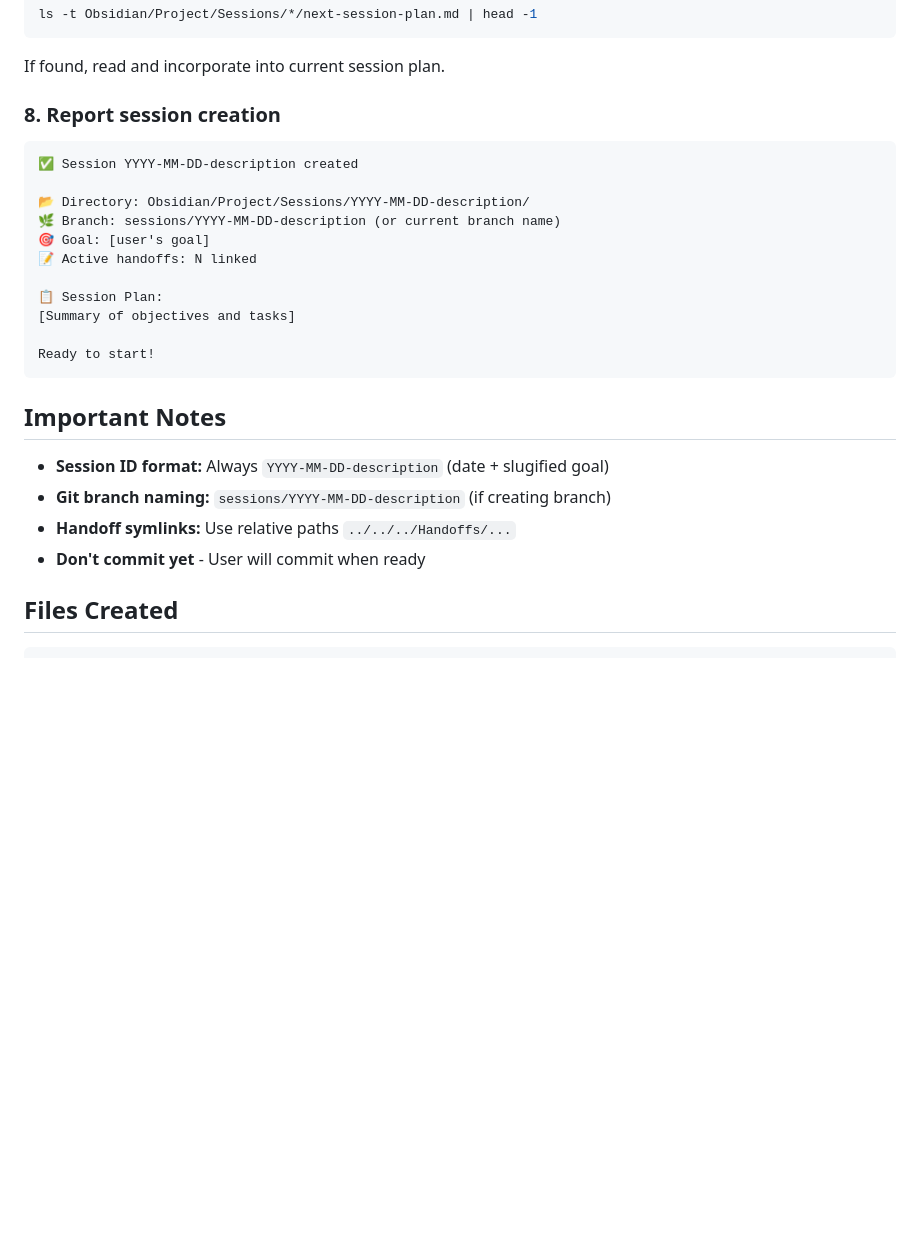
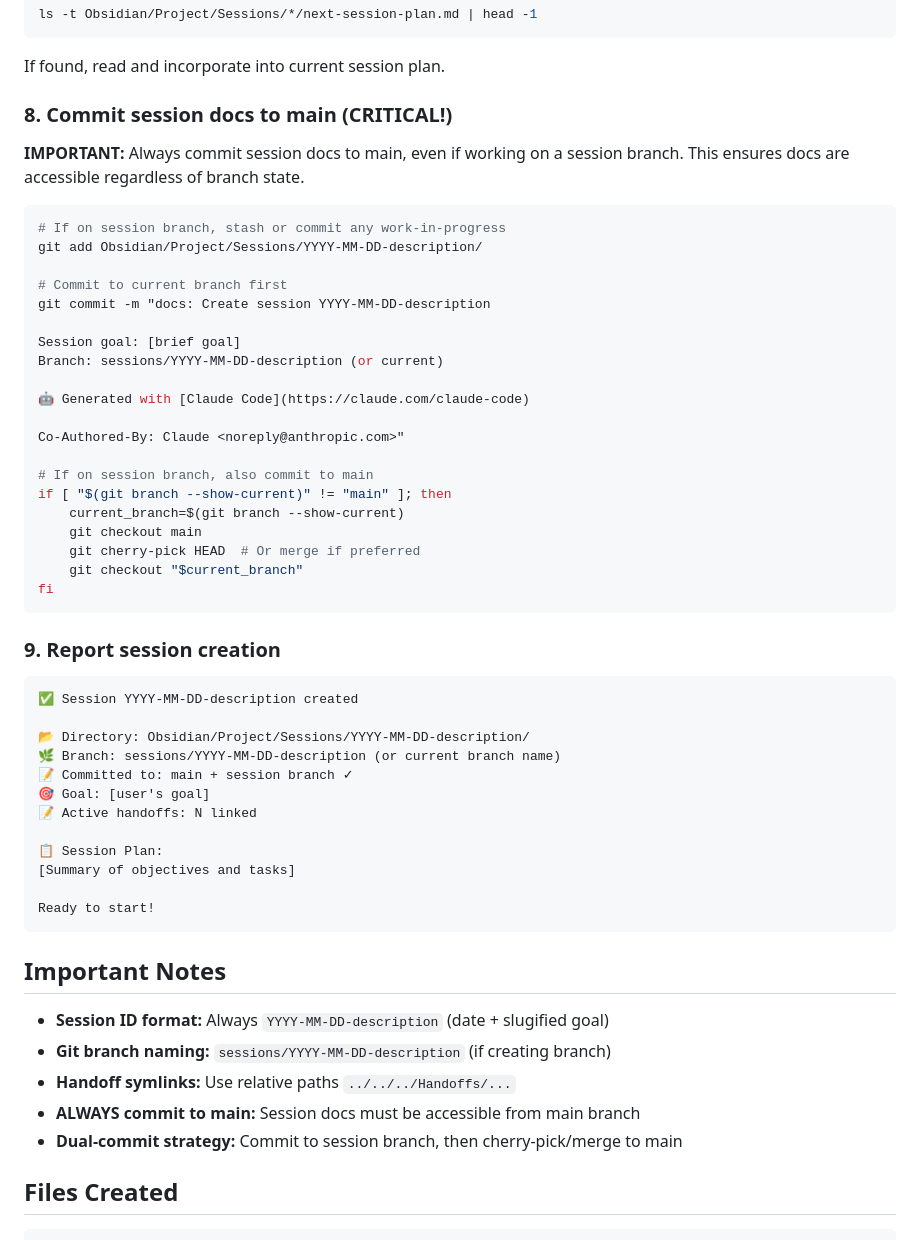
Before and after one commit to sealablab/BPD-Dev, a Markdown page: .claude/commands/obsd_new_session.md, the part around the change. Drawn GitHub-style; blank space fills up the shorter version.

````diff
--- a/.claude/commands/obsd_new_session.md
+++ b/.claude/commands/obsd_new_session.md
@@ -72,12 +72,41 @@ ls -t Obsidian/Project/Sessions/*/next-session-plan.md | head -1
 
 If found, read and incorporate into current session plan.
 
-### 8. Report session creation
+### 8. Commit session docs to main (CRITICAL!)
+
+**IMPORTANT:** Always commit session docs to main, even if working on a session branch.
+This ensures docs are accessible regardless of branch state.
+
+```bash
+# If on session branch, stash or commit any work-in-progress
+git add Obsidian/Project/Sessions/YYYY-MM-DD-description/
+
+# Commit to current branch first
+git commit -m "docs: Create session YYYY-MM-DD-description
+
+Session goal: [brief goal]
+Branch: sessions/YYYY-MM-DD-description (or current)
+
+🤖 Generated with [Claude Code](https://claude.com/claude-code)
+
+Co-Authored-By: Claude <noreply@anthropic.com>"
+
+# If on session branch, also commit to main
+if [ "$(git branch --show-current)" != "main" ]; then
+    current_branch=$(git branch --show-current)
+    git checkout main
+    git cherry-pick HEAD  # Or merge if preferred
+    git checkout "$current_branch"
+fi
+```
+
+### 9. Report session creation
 ```
 ✅ Session YYYY-MM-DD-description created
 
 📂 Directory: Obsidian/Project/Sessions/YYYY-MM-DD-description/
 🌿 Branch: sessions/YYYY-MM-DD-description (or current branch name)
+📝 Committed to: main + session branch ✓
 🎯 Goal: [user's goal]
 📝 Active handoffs: N linked
 
@@ -92,7 +121,8 @@ Ready to start!
 - **Session ID format:** Always `YYYY-MM-DD-description` (date + slugified goal)
 - **Git branch naming:** `sessions/YYYY-MM-DD-description` (if creating branch)
 - **Handoff symlinks:** Use relative paths `../../../Handoffs/...`
-- **Don't commit yet** - User will commit when ready
+- **ALWAYS commit to main:** Session docs must be accessible from main branch
+- **Dual-commit strategy:** Commit to session branch, then cherry-pick/merge to main
 
 ## Files Created
 
````
Also changed, not shown: .claude/commands/obsd_close_session.md (+14 -0 lines), .claude/commands/obsd_update_session.md (added, +101 -0 lines).
